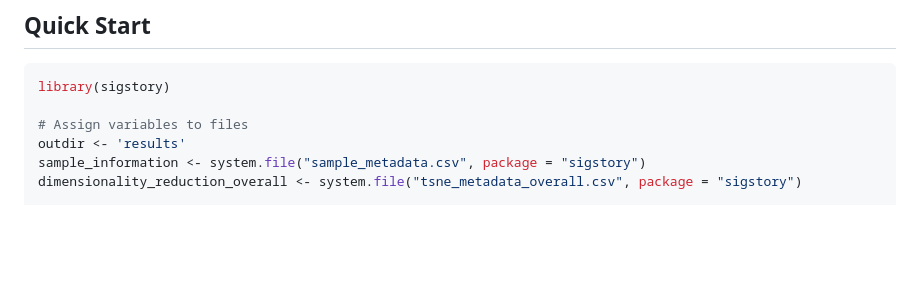
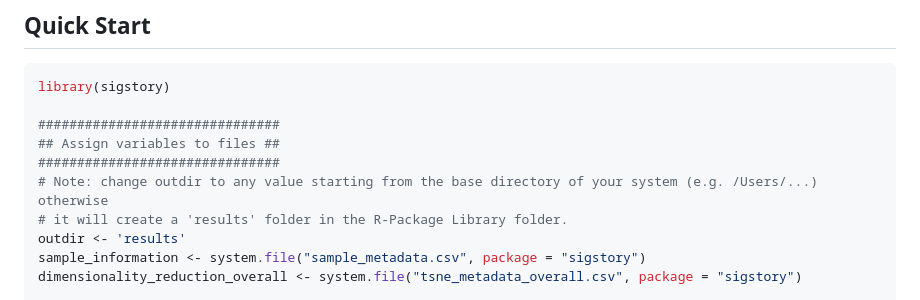
Before and after one commit to anishsanghvi7/sigstory, a Markdown page: README.md, the part around the change. Rendered like a GitHub page; blank space fills up the shorter version.

````diff
--- a/README.md
+++ b/README.md
@@ -22,7 +22,11 @@ devtools::install_github("anishsanghvi7/sigstory")
 ``` r
 library(sigstory)
 
-# Assign variables to files
+###############################
+## Assign variables to files ##
+###############################
+# Note: change outdir to any value starting from the base directory of your system (e.g. /Users/...) otherwise
+# it will create a 'results' folder in the R-Package Library folder.
 outdir <- 'results'
 sample_information <- system.file("sample_metadata.csv", package = "sigstory")
 dimensionality_reduction_overall <- system.file("tsne_metadata_overall.csv", package = "sigstory")
````
